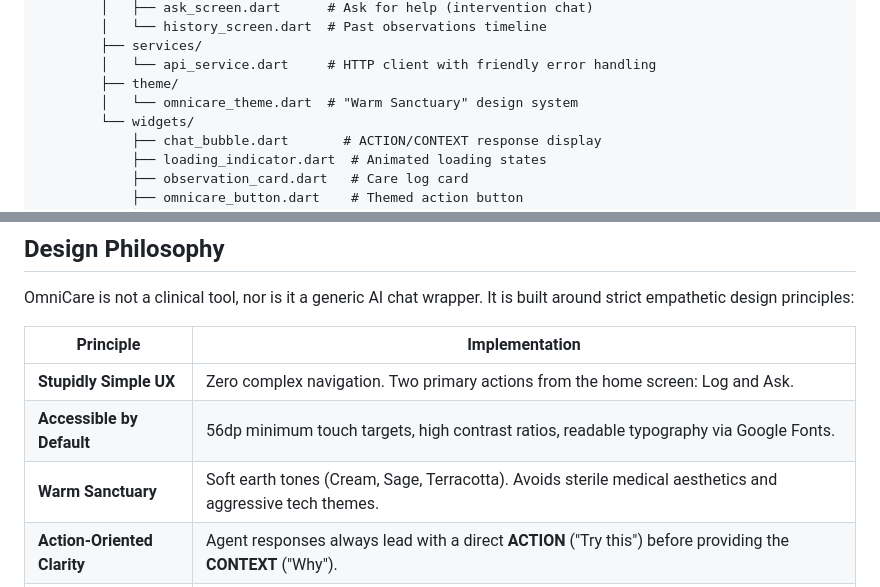
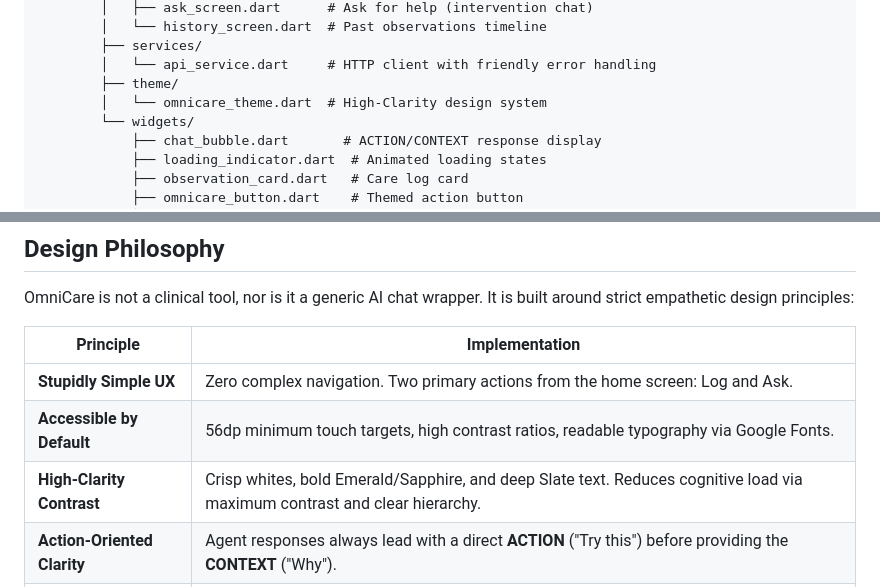
Before and after one commit to MS-Teja/OmniCare, a Markdown page: README.md, 2 parts joined by grey strips. Drawn GitHub-style.

Commit message:
chore: prepare for submission

```diff
--- a/README.md
+++ b/README.md
@@ -125,7 +125,7 @@ Omnicare/
         ├── services/
         │   └── api_service.dart     # HTTP client with friendly error handling
         ├── theme/
-        │   └── omnicare_theme.dart  # "Warm Sanctuary" design system
+        │   └── omnicare_theme.dart  # High-Clarity design system
         └── widgets/
             ├── chat_bubble.dart       # ACTION/CONTEXT response display
             ├── loading_indicator.dart  # Animated loading states
@@ -283,7 +283,7 @@ OmniCare is not a clinical tool, nor is it a generic AI chat wrapper. It is buil
 |---|---|
 | **Stupidly Simple UX** | Zero complex navigation. Two primary actions from the home screen: Log and Ask. |
 | **Accessible by Default** | 56dp minimum touch targets, high contrast ratios, readable typography via Google Fonts. |
-| **Warm Sanctuary** | Soft earth tones (Cream, Sage, Terracotta). Avoids sterile medical aesthetics and aggressive tech themes. |
+| **High-Clarity Contrast** | Crisp whites, bold Emerald/Sapphire, and deep Slate text. Reduces cognitive load via maximum contrast and clear hierarchy. |
 | **Action-Oriented Clarity** | Agent responses always lead with a direct **ACTION** ("Try this") before providing the **CONTEXT** ("Why"). |
 | **Voice-First Accessible** | Built-in voice recording for caregivers who can't type while managing a situation. Audio is transcribed server-side by Gemini. |
 | **Emergency-Aware** | If the agent detects a medical emergency, it immediately tells the caregiver to call 911/112 before anything else. |
```
